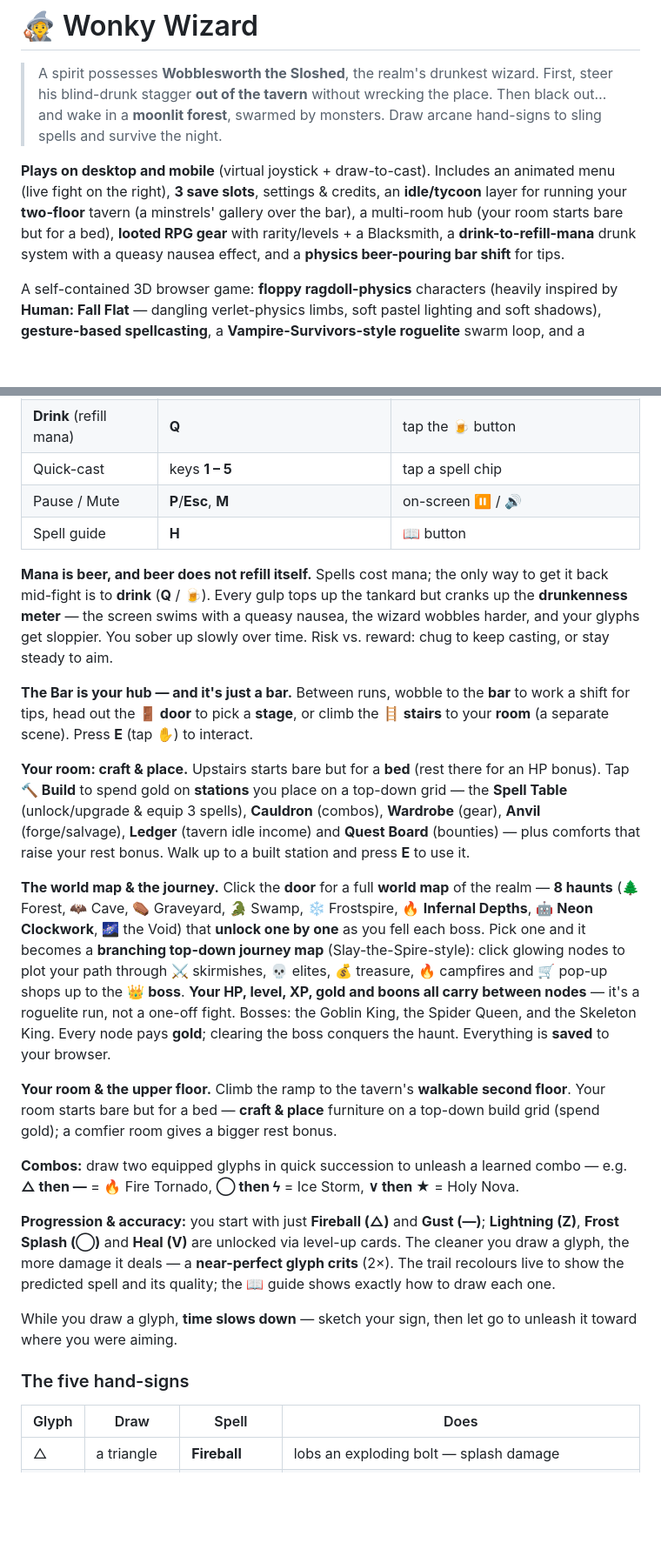
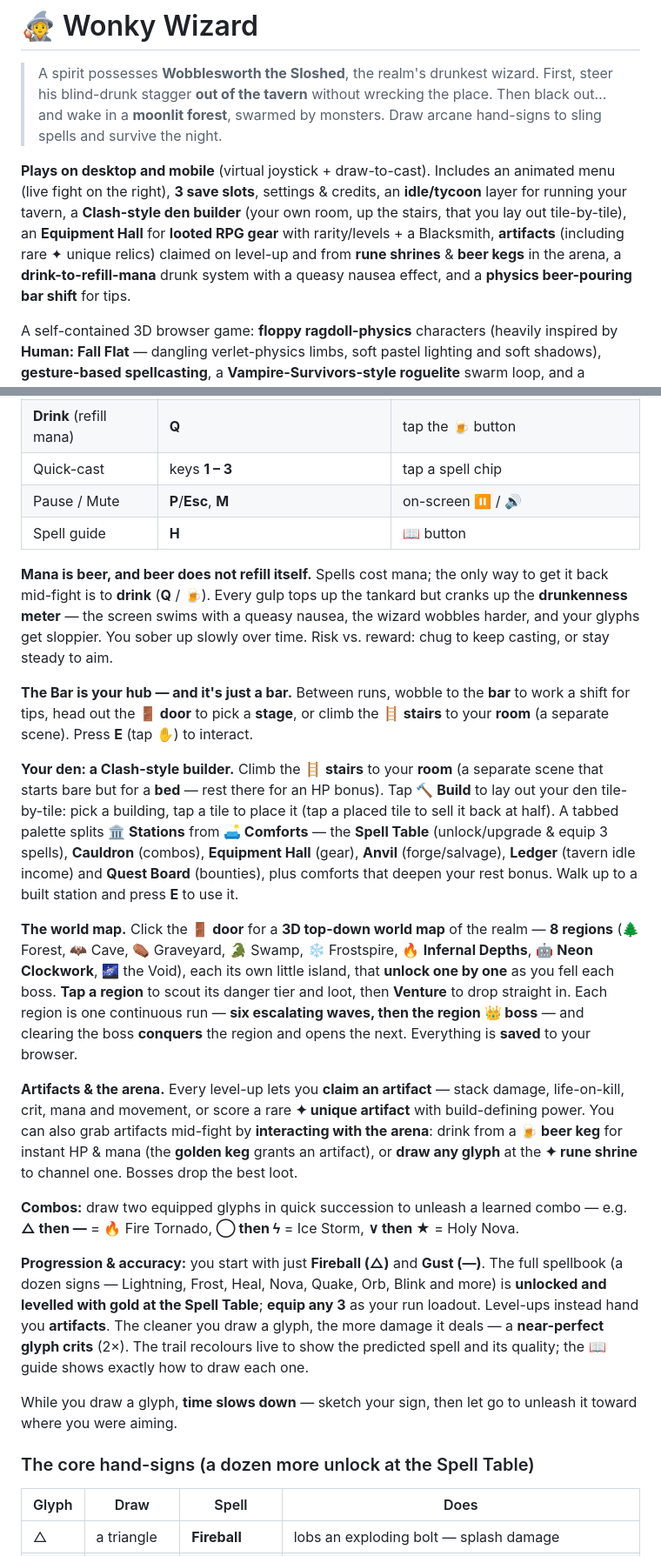
Before and after one commit to PukkingDragon123/Sss, a Markdown page: README.md, 2 parts joined by grey strips. Shown at 87% size. GitHub-like rendering; blank space fills up the shorter version.

Commit message:
Update README for 3D world map, direct entry, artifacts, kegs/shrine, den builder & Equipment Hall
Removes references to the deleted journey map (runmap.js/mapgen.mjs), the
two-floor tavern and the old Wardrobe/boon naming; documents the current
loop, file layout and single test entry point.

```diff
--- a/README.md
+++ b/README.md
@@ -7,10 +7,12 @@
 
 **Plays on desktop and mobile** (virtual joystick + draw-to-cast). Includes an
 animated menu (live fight on the right), **3 save slots**, settings & credits, an
-**idle/tycoon** layer for running your **two-floor** tavern (a minstrels' gallery
-over the bar), a multi-room hub (your room starts bare but for a bed), **looted
-RPG gear** with rarity/levels + a Blacksmith, a **drink-to-refill-mana** drunk
-system with a queasy nausea effect, and a **physics beer-pouring bar shift** for tips.
+**idle/tycoon** layer for running your tavern, a **Clash-style den builder** (your
+own room, up the stairs, that you lay out tile-by-tile), an **Equipment Hall** for
+**looted RPG gear** with rarity/levels + a Blacksmith, **artifacts** (including rare
+✦ unique relics) claimed on level-up and from **rune shrines** & **beer kegs** in
+the arena, a **drink-to-refill-mana** drunk system with a queasy nausea effect, and
+a **physics beer-pouring bar shift** for tips.
 
 A self-contained 3D browser game: **floppy ragdoll-physics** characters (heavily
 inspired by **Human: Fall Flat** — dangling verlet-physics limbs, soft pastel
@@ -68,7 +70,7 @@ You are the **spirit**; the wizard is your wobbly puppet. The night runs in two
 | Aim | **mouse** | auto-aims nearest foe |
 | **Cast** | hold **Right-Mouse** + draw a glyph | **draw on the right side**, or tap a spell |
 | **Drink** (refill mana) | **Q** | tap the 🍺 button |
-| Quick-cast | keys **1 – 5** | tap a spell chip |
+| Quick-cast | keys **1 – 3** | tap a spell chip |
 | Pause / Mute | **P**/**Esc**, **M** | on-screen ⏸ / 🔊 |
 | Spell guide | **H** | 📖 button |
 
@@ -82,43 +84,48 @@ slowly over time. Risk vs. reward: chug to keep casting, or stay steady to aim.
 to work a shift for tips, head out the **🚪 door** to pick a **stage**, or climb
 the **🪜 stairs** to your **room** (a separate scene). Press **E** (tap ✋) to interact.
 
-**Your room: craft & place.** Upstairs starts bare but for a **bed** (rest there
-for an HP bonus). Tap **🔨 Build** to spend gold on **stations** you place on a
-top-down grid — the **Spell Table** (unlock/upgrade & equip 3 spells), **Cauldron**
-(combos), **Wardrobe** (gear), **Anvil** (forge/salvage), **Ledger** (tavern idle
-income) and **Quest Board** (bounties) — plus comforts that raise your rest bonus.
-Walk up to a built station and press **E** to use it.
+**Your den: a Clash-style builder.** Climb the **🪜 stairs** to your **room** (a
+separate scene that starts bare but for a **bed** — rest there for an HP bonus).
+Tap **🔨 Build** to lay out your den tile-by-tile: pick a building, tap a tile to
+place it (tap a placed tile to sell it back at half). A tabbed palette splits
+**🏛 Stations** from **🛋 Comforts** — the **Spell Table** (unlock/upgrade & equip
+3 spells), **Cauldron** (combos), **Equipment Hall** (gear), **Anvil**
+(forge/salvage), **Ledger** (tavern idle income) and **Quest Board** (bounties),
+plus comforts that deepen your rest bonus. Walk up to a built station and press
+**E** to use it.
 
-**The world map & the journey.** Click the **door** for a full **world map** of
-the realm — **8 haunts** (🌲 Forest, 🦇 Cave, ⚰ Graveyard, 🐊 Swamp, ❄️ Frostspire,
-🔥 **Infernal Depths**, 🤖 **Neon Clockwork**, 🌌 the Void) that **unlock one by one**
-as you fell each boss. Pick one and it becomes a **branching top-down journey map**
-(Slay-the-Spire-style):
-click glowing nodes to plot your path through ⚔️ skirmishes, 💀 elites,
-💰 treasure, 🔥 campfires and 🛒 pop-up shops up to the 👑 **boss**. **Your HP,
-level, XP, gold and boons all carry between nodes** — it's a roguelite run, not a
-one-off fight. Bosses: the Goblin King, the Spider Queen, and the Skeleton King.
-Every node pays **gold**; clearing the boss conquers the haunt. Everything is
-**saved** to your browser.
+**The world map.** Click the **🚪 door** for a **3D top-down world map** of the
+realm — **8 regions** (🌲 Forest, 🦇 Cave, ⚰ Graveyard, 🐊 Swamp, ❄️ Frostspire,
+🔥 **Infernal Depths**, 🤖 **Neon Clockwork**, 🌌 the Void), each its own little
+island, that **unlock one by one** as you fell each boss. **Tap a region** to scout
+its danger tier and loot, then **Venture** to drop straight in. Each region is one
+continuous run — **six escalating waves, then the region 👑 boss** — and clearing
+the boss **conquers** the region and opens the next. Everything is **saved** to
+your browser.
 
-**Your room & the upper floor.** Climb the ramp to the tavern's **walkable second
-floor**. Your room starts bare but for a bed — **craft & place** furniture on a
-top-down build grid (spend gold); a comfier room gives a bigger rest bonus.
+**Artifacts & the arena.** Every level-up lets you **claim an artifact** — stack
+damage, life-on-kill, crit, mana and movement, or score a rare **✦ unique artifact**
+with build-defining power. You can also grab artifacts mid-fight by **interacting
+with the arena**: drink from a **🍺 beer keg** for instant HP & mana (the **golden
+keg** grants an artifact), or **draw any glyph** at the **✦ rune shrine** to channel
+one. Bosses drop the best loot.
 
 **Combos:** draw two equipped glyphs in quick succession to unleash a learned
 combo — e.g. **△ then —** = 🔥 Fire Tornado, **◯ then ϟ** = Ice Storm, **∨ then ★**
 = Holy Nova.
 
-**Progression & accuracy:** you start with just **Fireball (△)** and **Gust (—)**;
-**Lightning (Z)**, **Frost Splash (◯)** and **Heal (V)** are unlocked via level-up
-cards. The cleaner you draw a glyph, the more damage it deals — a **near-perfect
-glyph crits** (2×). The trail recolours live to show the predicted spell and its
-quality; the 📖 guide shows exactly how to draw each one.
+**Progression & accuracy:** you start with just **Fireball (△)** and **Gust (—)**.
+The full spellbook (a dozen signs — Lightning, Frost, Heal, Nova, Quake, Orb,
+Blink and more) is **unlocked and levelled with gold at the Spell Table**; **equip
+any 3** as your run loadout. Level-ups instead hand you **artifacts**. The cleaner
+you draw a glyph, the more damage it deals — a **near-perfect glyph crits** (2×).
+The trail recolours live to show the predicted spell and its quality; the 📖 guide
+shows exactly how to draw each one.
 
 While you draw a glyph, **time slows down** — sketch your sign, then let go to
 unleash it toward where you were aiming.
 
-### The five hand-signs
+### The core hand-signs (a dozen more unlock at the Spell Table)
 
 | Glyph | Draw | Spell | Does |
 | --- | --- | --- | --- |
```
Also changed, not shown: other parts of README.md (+17 -19 lines).
